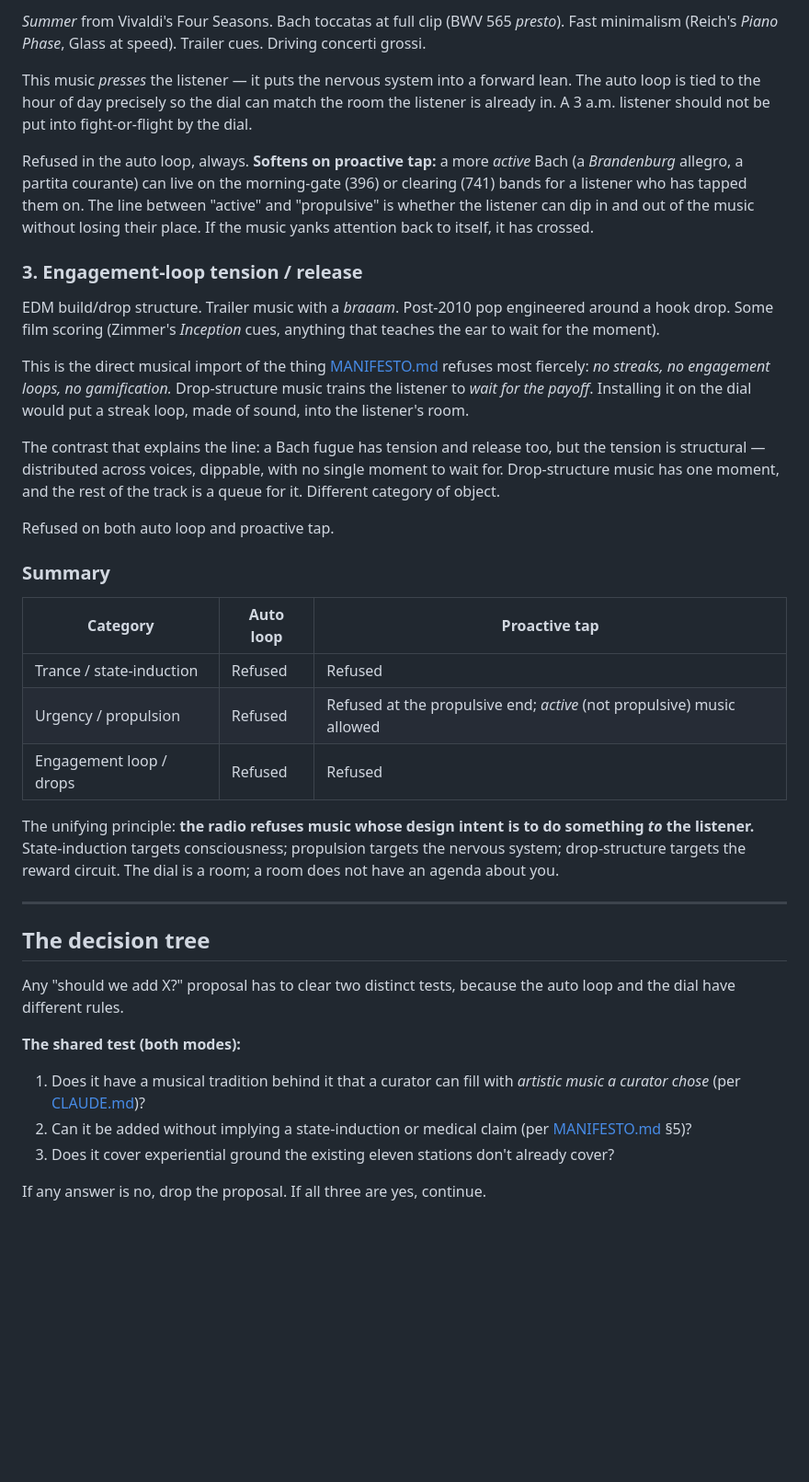
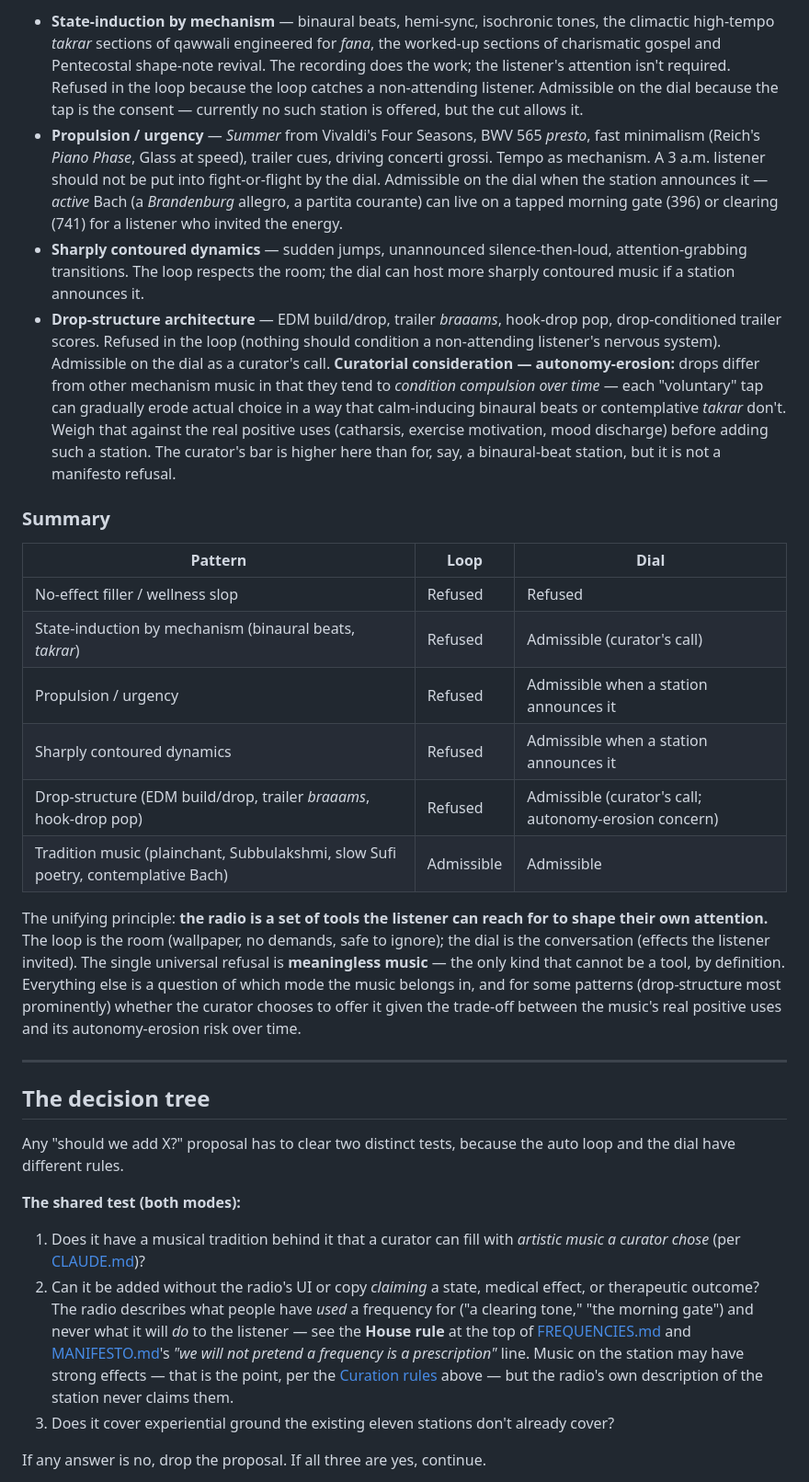
Before and after one commit to thdelmas/SoulRadio, a Markdown page: docs/tunables.md, the part around one of its changes. Shown at 92% size. GitHub-like rendering; blank space fills up the shorter version.

```diff
--- a/docs/tunables.md
+++ b/docs/tunables.md
@@ -177,29 +177,21 @@ The honest tension: **7.83 already sits in entrainment-adjacent territory.** The
 
-*Summer* from Vivaldi's Four Seasons. Bach toccatas at full clip (BWV 565 *presto*). Fast minimalism (Reich's *Piano Phase*, Glass at speed). Trailer cues. Driving concerti grossi.
-
-This music *presses* the listener — it puts the nervous system into a forward lean. The auto loop is tied to the hour of day precisely so the dial can match the room the listener is already in. A 3 a.m. listener should not be put into fight-or-flight by the dial.
-
-Refused in the auto loop, always. **Softens on proactive tap:** a more *active* Bach (a *Brandenburg* allegro, a partita courante) can live on the morning-gate (396) or clearing (741) bands for a listener who has tapped them on. The line between "active" and "propulsive" is whether the listener can dip in and out of the music without losing their place. If the music yanks attention back to itself, it has crossed.
-
-### 3. Engagement-loop tension / release
-
-EDM build/drop structure. Trailer music with a *braaam*. Post-2010 pop engineered around a hook drop. Some film scoring (Zimmer's *Inception* cues, anything that teaches the ear to wait for the moment).
-
-This is the direct musical import of the thing [MANIFESTO.md](../MANIFESTO.md) refuses most fiercely: *no streaks, no engagement loops, no gamification.* Drop-structure music trains the listener to *wait for the payoff*. Installing it on the dial would put a streak loop, made of sound, into the listener's room.
-
-The contrast that explains the line: a Bach fugue has tension and release too, but the tension is structural — distributed across voices, dippable, with no single moment to wait for. Drop-structure music has one moment, and the rest of the track is a queue for it. Different category of object.
-
-Refused on both auto loop and proactive tap.
+- **State-induction by mechanism** — binaural beats, hemi-sync, isochronic tones, the climactic high-tempo *takrar* sections of qawwali engineered for *fana*, the worked-up sections of charismatic gospel and Pentecostal shape-note revival. The recording does the work; the listener's attention isn't required. Refused in the loop because the loop catches a non-attending listener. Admissible on the dial because the tap is the consent — currently no such station is offered, but the cut allows it.
+- **Propulsion / urgency** — *Summer* from Vivaldi's Four Seasons, BWV 565 *presto*, fast minimalism (Reich's *Piano Phase*, Glass at speed), trailer cues, driving concerti grossi. Tempo as mechanism. A 3 a.m. listener should not be put into fight-or-flight by the dial. Admissible on the dial when the station announces it — *active* Bach (a *Brandenburg* allegro, a partita courante) can live on a tapped morning gate (396) or clearing (741) for a listener who invited the energy.
+- **Sharply contoured dynamics** — sudden jumps, unannounced silence-then-loud, attention-grabbing transitions. The loop respects the room; the dial can host more sharply contoured music if a station announces it.
+- **Drop-structure architecture** — EDM build/drop, trailer *braaams*, hook-drop pop, drop-conditioned trailer scores. Refused in the loop (nothing should condition a non-attending listener's nervous system). Admissible on the dial as a curator's call. **Curatorial consideration — autonomy-erosion:** drops differ from other mechanism music in that they tend to *condition compulsion over time* — each "voluntary" tap can gradually erode actual choice in a way that calm-inducing binaural beats or contemplative *takrar* don't. Weigh that against the real positive uses (catharsis, exercise motivation, mood discharge) before adding such a station. The curator's bar is higher here than for, say, a binaural-beat station, but it is not a manifesto refusal.
 
 ### Summary
 
-| Category | Auto loop | Proactive tap |
-|----------|-----------|---------------|
-| Trance / state-induction | Refused | Refused |
-| Urgency / propulsion | Refused | Refused at the propulsive end; *active* (not propulsive) music allowed |
-| Engagement loop / drops | Refused | Refused |
+| Pattern | Loop | Dial |
+|---------|------|------|
+| No-effect filler / wellness slop | Refused | Refused |
+| State-induction by mechanism (binaural beats, *takrar*) | Refused | Admissible (curator's call) |
+| Propulsion / urgency | Refused | Admissible when a station announces it |
+| Sharply contoured dynamics | Refused | Admissible when a station announces it |
+| Drop-structure (EDM build/drop, trailer *braaams*, hook-drop pop) | Refused | Admissible (curator's call; autonomy-erosion concern) |
+| Tradition music (plainchant, Subbulakshmi, slow Sufi poetry, contemplative Bach) | Admissible | Admissible |
 
-The unifying principle: **the radio refuses music whose design intent is to do something *to* the listener.** State-induction targets consciousness; propulsion targets the nervous system; drop-structure targets the reward circuit. The dial is a room; a room does not have an agenda about you.
+The unifying principle: **the radio is a set of tools the listener can reach for to shape their own attention.** The loop is the room (wallpaper, no demands, safe to ignore); the dial is the conversation (effects the listener invited). The single universal refusal is **meaningless music** — the only kind that cannot be a tool, by definition. Everything else is a question of which mode the music belongs in, and for some patterns (drop-structure most prominently) whether the curator chooses to offer it given the trade-off between the music's real positive uses and its autonomy-erosion risk over time.
 
 ---
 
@@ -210,7 +202,7 @@ Any "should we add X?" proposal has to clear two distinct tests, because the aut
 **The shared test (both modes):**
 
 1. Does it have a musical tradition behind it that a curator can fill with *artistic music a curator chose* (per [CLAUDE.md](../CLAUDE.md))?
-2. Can it be added without implying a state-induction or medical claim (per [MANIFESTO.md](../MANIFESTO.md) §5)?
+2. Can it be added without the radio's UI or copy *claiming* a state, medical effect, or therapeutic outcome? The radio describes what people have *used* a frequency for ("a clearing tone," "the morning gate") and never what it will *do* to the listener — see the **House rule** at the top of [FREQUENCIES.md](../FREQUENCIES.md) and [MANIFESTO.md](../MANIFESTO.md)'s *"we will not pretend a frequency is a prescription"* line. Music on the station may have strong effects — that is the point, per the [Curation rules](#curation-rules--the-music-side) above — but the radio's own description of the station never claims them.
 3. Does it cover experiential ground the existing eleven stations don't already cover?
 
 If any answer is no, drop the proposal. If all three are yes, continue.
```
Also changed, not shown: other parts of docs/tunables.md (+15 -15 lines), FREQUENCIES.md (+1 -0 lines).
